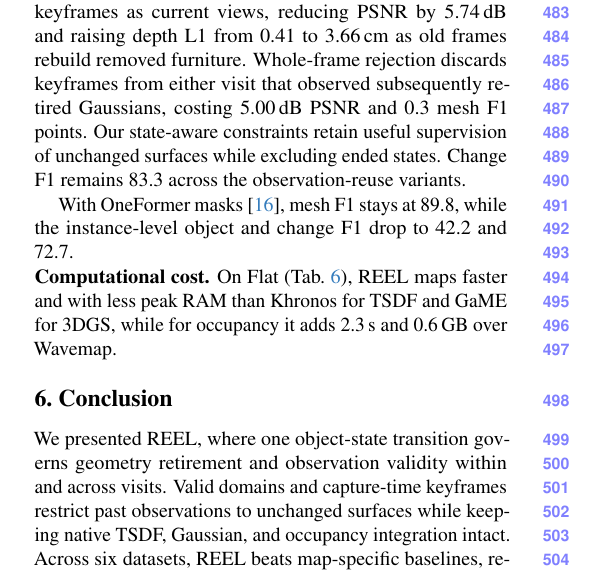
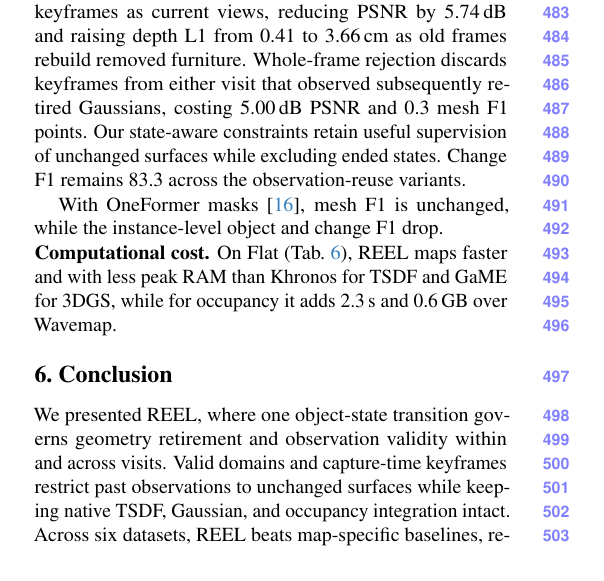
Before and after one commit to giltchcity/myncv---rpsl---daicma, a LaTeX paper (manuscript/main.tex): part of one column of page 9 of 12, cut so that both start at the same text. Compiled offline with pdfLaTeX.

Commit message:
Ablation: OneFormer sentence states the effect, numbers stay in the tables
Co-Authored-By: Claude Opus 5.5 <noreply@anthropic.com>

```diff
--- a/manuscript/main.tex
+++ b/manuscript/main.tex
@@ -841,7 +841,7 @@ visit that observed subsequently retired Gaussians, costing 5.00\,dB PSNR and
 unchanged surfaces while excluding ended states. Change F1 remains 83.3
 across the observation-reuse variants.
 
-With OneFormer masks~\cite{Jain_2023_CVPR}, mesh F1 stays at 89.8, while the instance-level object and change F1 drop to 42.2 and 72.7.
+With OneFormer masks~\cite{Jain_2023_CVPR}, mesh F1 is unchanged, while the instance-level object and change F1 drop.
 
 
 \begin{table}[t]
```
